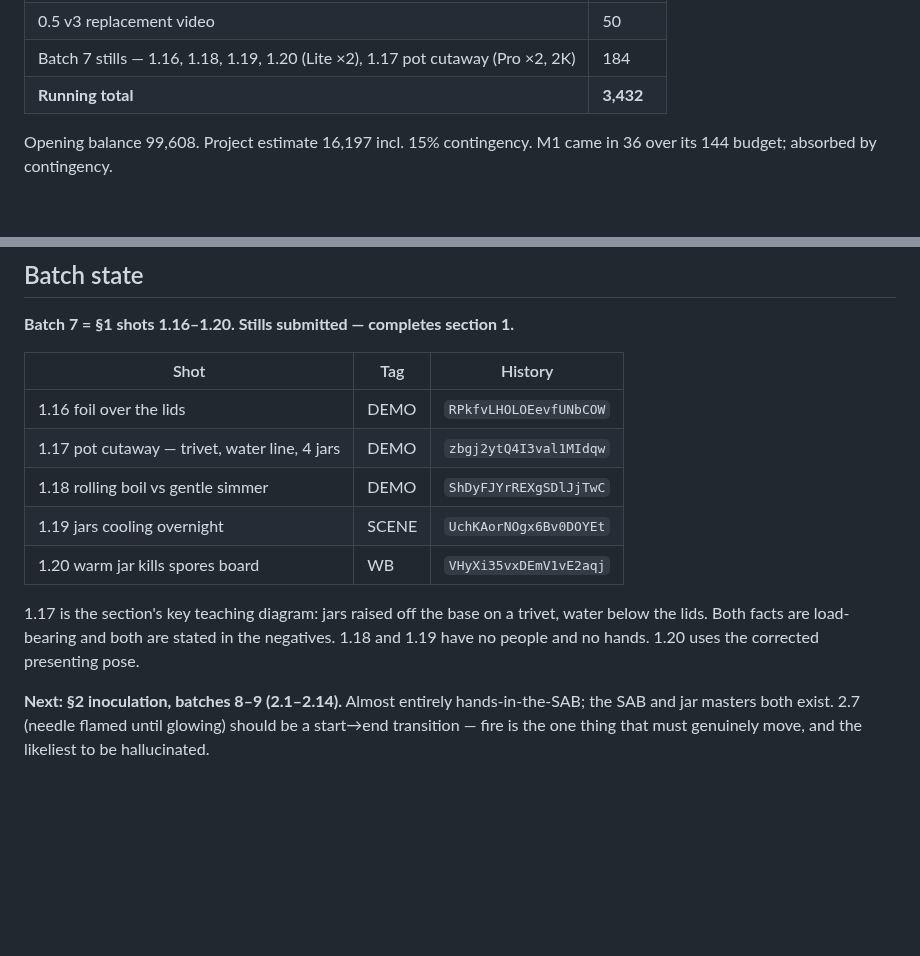
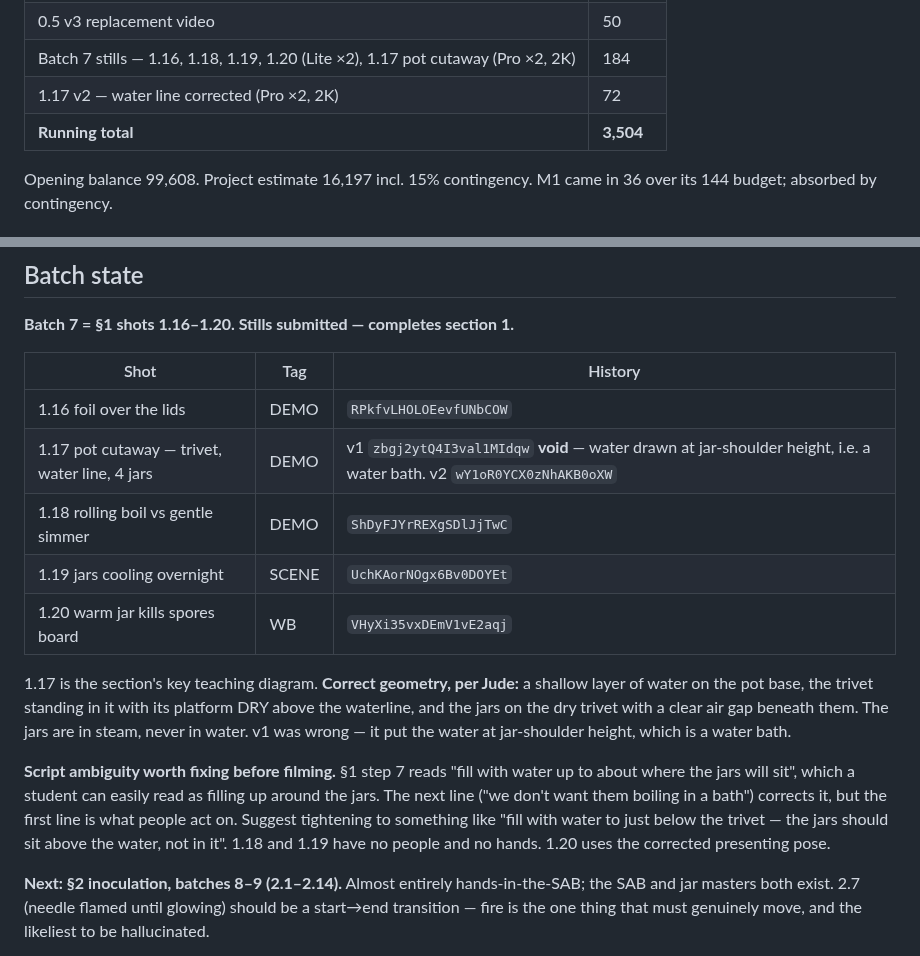
Before and after one commit to judelewis15-ops/vids, a Markdown page: docs/course-broll-production-log.md, 2 parts joined by grey strips. Rendered like a GitHub page; blank space fills up the shorter version.

Commit message:
Fix 1.17 water line: jars sit above the water, not in it
v1 drew the water at jar-shoulder height, which teaches a water bath.
Correct geometry is a shallow layer on the pot base with the trivet
platform dry above the waterline and an air gap under the jars - they
sterilise in steam.

Also flags that the script line "fill with water up to about where the
jars will sit" is ambiguous and could lead students to flood their jars.

Co-Authored-By: Claude Opus 5 <noreply@anthropic.com>
Claude-Session: https://claude.ai/code/session_01EfqLcDjpVjF35wKr5z7e4F

```diff
--- a/docs/course-broll-production-log.md
+++ b/docs/course-broll-production-log.md
@@ -203,7 +203,8 @@ approved stills → **stop**. Next batch does not start until the previous is cl
 | 1.12 + 1.14 v2 videos | 100 |
 | 0.5 v3 replacement video | 50 |
 | Batch 7 stills — 1.16, 1.18, 1.19, 1.20 (Lite ×2), 1.17 pot cutaway (Pro ×2, 2K) | 184 |
-| **Running total** | **3,432** |
+| 1.17 v2 — water line corrected (Pro ×2, 2K) | 72 |
+| **Running total** | **3,504** |
 
 Opening balance 99,608. Project estimate 16,197 incl. 15% contingency.
 M1 came in 36 over its 144 budget; absorbed by contingency.
@@ -238,13 +239,21 @@ All Pro shots run at 2K from here.
 | Shot | Tag | History |
 |---|---|---|
 | 1.16 foil over the lids | DEMO | `RPkfvLHOLOEevfUNbCOW` |
-| 1.17 pot cutaway — trivet, water line, 4 jars | DEMO | `zbgj2ytQ4I3val1MIdqw` |
+| 1.17 pot cutaway — trivet, water line, 4 jars | DEMO | v1 `zbgj2ytQ4I3val1MIdqw` **void** — water drawn at jar-shoulder height, i.e. a water bath. v2 `wY1oR0YCX0zNhAKB0oXW` |
 | 1.18 rolling boil vs gentle simmer | DEMO | `ShDyFJYrREXgSDlJjTwC` |
 | 1.19 jars cooling overnight | SCENE | `UchKAorNOgx6Bv0DOYEt` |
 | 1.20 warm jar kills spores board | WB | `VHyXi35vxDEmV1vE2aqj` |
 
-1.17 is the section's key teaching diagram: jars raised off the base on a trivet, water below
-the lids. Both facts are load-bearing and both are stated in the negatives.
+1.17 is the section's key teaching diagram. **Correct geometry, per Jude:** a shallow layer of
+water on the pot base, the trivet standing in it with its platform DRY above the waterline, and
+the jars on the dry trivet with a clear air gap beneath them. The jars are in steam, never in
+water. v1 was wrong — it put the water at jar-shoulder height, which is a water bath.
+
+**Script ambiguity worth fixing before filming.** §1 step 7 reads "fill with water up to about
+where the jars will sit", which a student can easily read as filling up around the jars. The
+next line ("we don't want them boiling in a bath") corrects it, but the first line is what
+people act on. Suggest tightening to something like "fill with water to just below the trivet —
+the jars should sit above the water, not in it".
 1.18 and 1.19 have no people and no hands. 1.20 uses the corrected presenting pose.
 
 **Next: §2 inoculation, batches 8–9 (2.1–2.14).** Almost entirely hands-in-the-SAB; the SAB and
```
